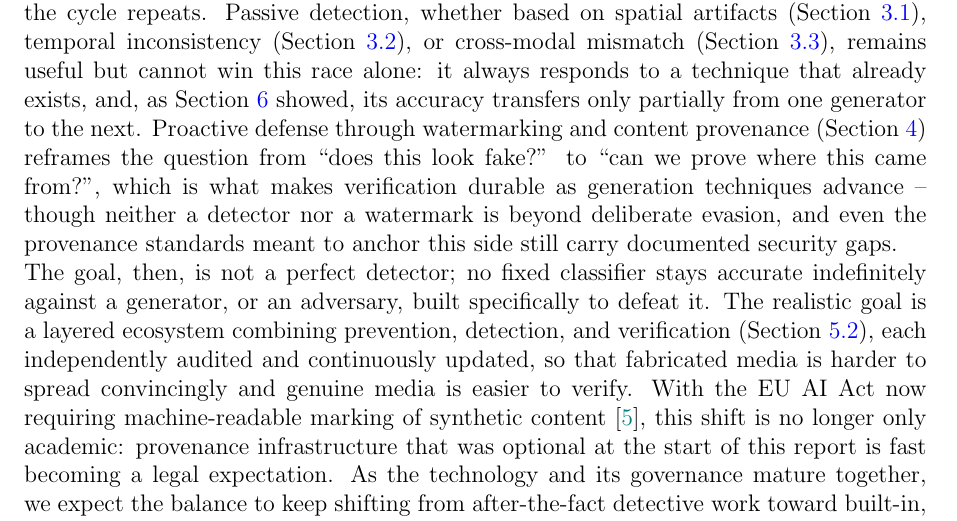
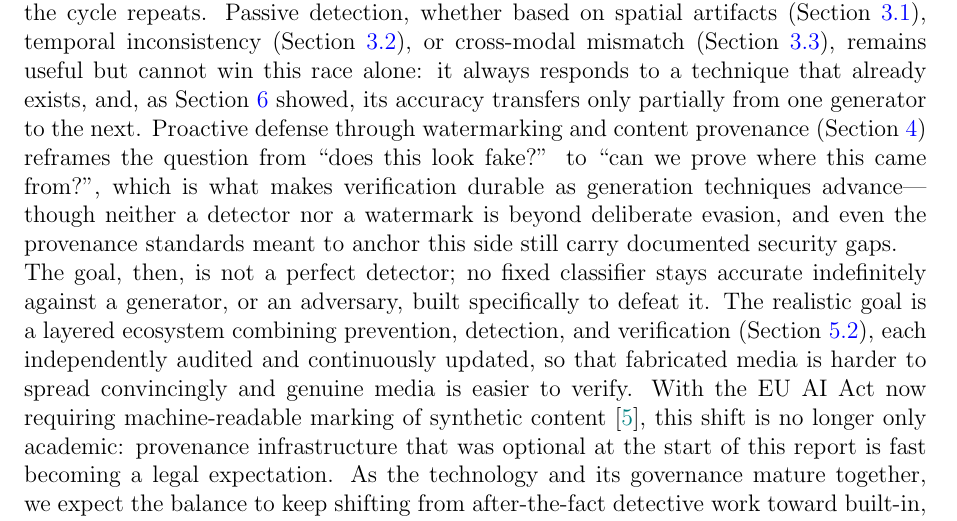
Before and after one commit to Lucius-40/Presentation, a LaTeX document (Deepfake_Detection_Report.tex): part of page 13 of 15, cut so that both start at the same text. Compiled offline with pdfLaTeX.

Commit message:
very minor changes 2.0

```diff
--- a/Deepfake_Detection_Report.tex
+++ b/Deepfake_Detection_Report.tex
@@ -502,7 +502,7 @@ These directions converge on the same picture: detection that is multimodal and
 \section{Conclusion}
 \label{sec:conclusion}
 
-Deepfake generation and detection are two sides of the same adversarial process described by Equation~\ref{eq:gan-loss}: as generators improve, detectors must improve to match them, and the cycle repeats. Passive detection, whether based on spatial artifacts (Section~\ref{subsec:spatial}), temporal inconsistency (Section~\ref{subsec:temporal}), or cross-modal mismatch (Section~\ref{subsec:multimodal}), remains useful but cannot win this race alone: it always responds to a technique that already exists, and, as Section~\ref{sec:challenges} showed, its accuracy transfers only partially from one generator to the next. Proactive defense through watermarking and content provenance (Section~\ref{sec:defense}) reframes the question from ``does this look fake?'' to ``can we prove where this came from?'', which is what makes verification durable as generation techniques advance -- though neither a detector nor a watermark is beyond deliberate evasion, and even the provenance standards meant to anchor this side still carry documented security gaps.
+Deepfake generation and detection are two sides of the same adversarial process described by Equation~\ref{eq:gan-loss}: as generators improve, detectors must improve to match them, and the cycle repeats. Passive detection, whether based on spatial artifacts (Section~\ref{subsec:spatial}), temporal inconsistency (Section~\ref{subsec:temporal}), or cross-modal mismatch (Section~\ref{subsec:multimodal}), remains useful but cannot win this race alone: it always responds to a technique that already exists, and, as Section~\ref{sec:challenges} showed, its accuracy transfers only partially from one generator to the next. Proactive defense through watermarking and content provenance (Section~\ref{sec:defense}) reframes the question from ``does this look fake?'' to ``can we prove where this came from?'', which is what makes verification durable as generation techniques advance---though neither a detector nor a watermark is beyond deliberate evasion, and even the provenance standards meant to anchor this side still carry documented security gaps.
 
 The goal, then, is not a perfect detector; no fixed classifier stays accurate indefinitely against a generator, or an adversary, built specifically to defeat it. The realistic goal is a layered ecosystem combining prevention, detection, and verification (Section~\ref{subsec:defense-in-depth}), each independently audited and continuously updated, so that fabricated media is harder to spread convincingly and genuine media is easier to verify. With the EU AI Act now requiring machine-readable marking of synthetic content \cite{euaiact2024}, this shift is no longer only academic: provenance infrastructure that was optional at the start of this report is fast becoming a legal expectation. As the technology and its governance mature together, we expect the balance to keep shifting from after-the-fact detective work toward built-in, verifiable authenticity.
 \newpage
```
